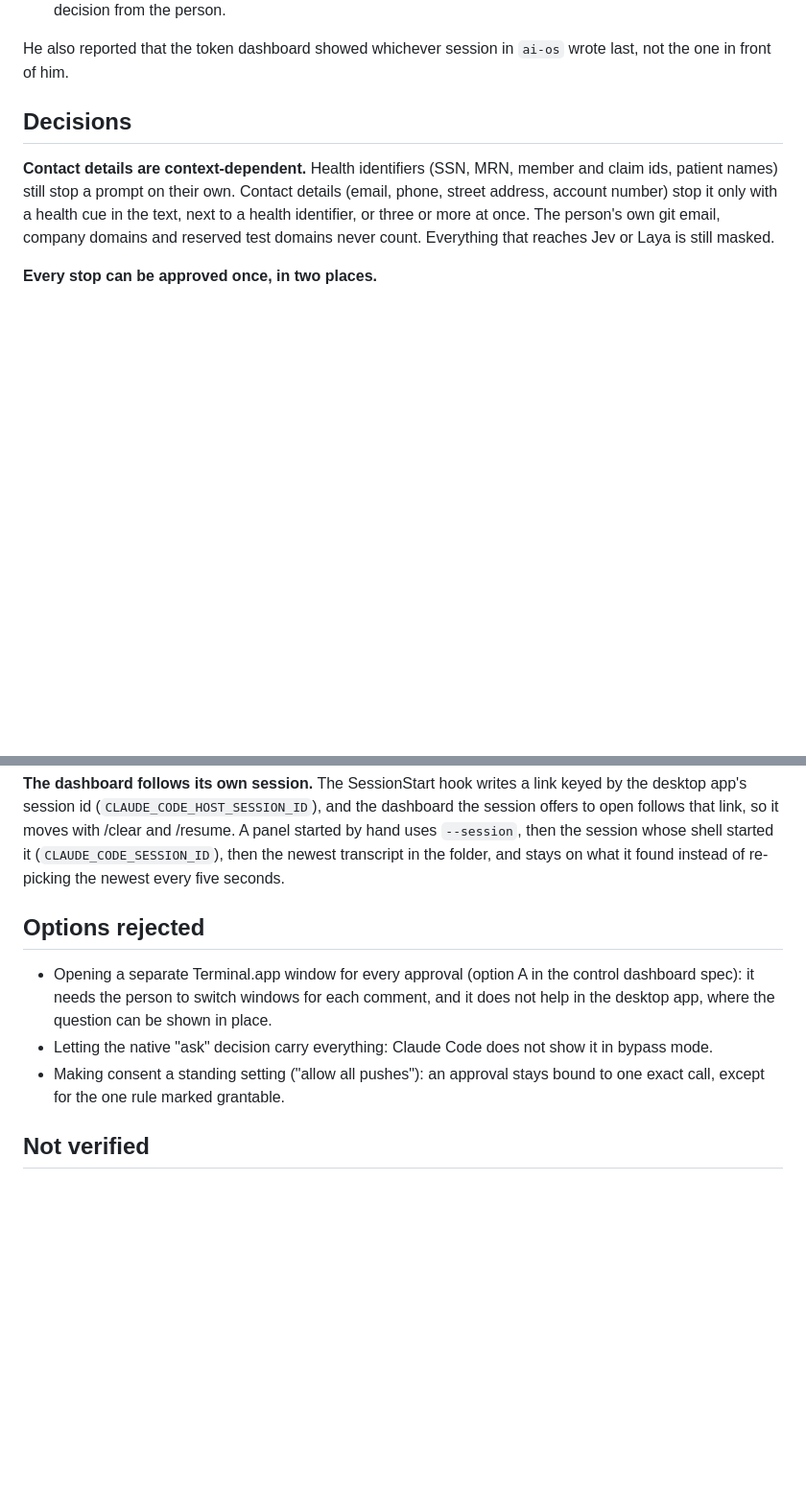
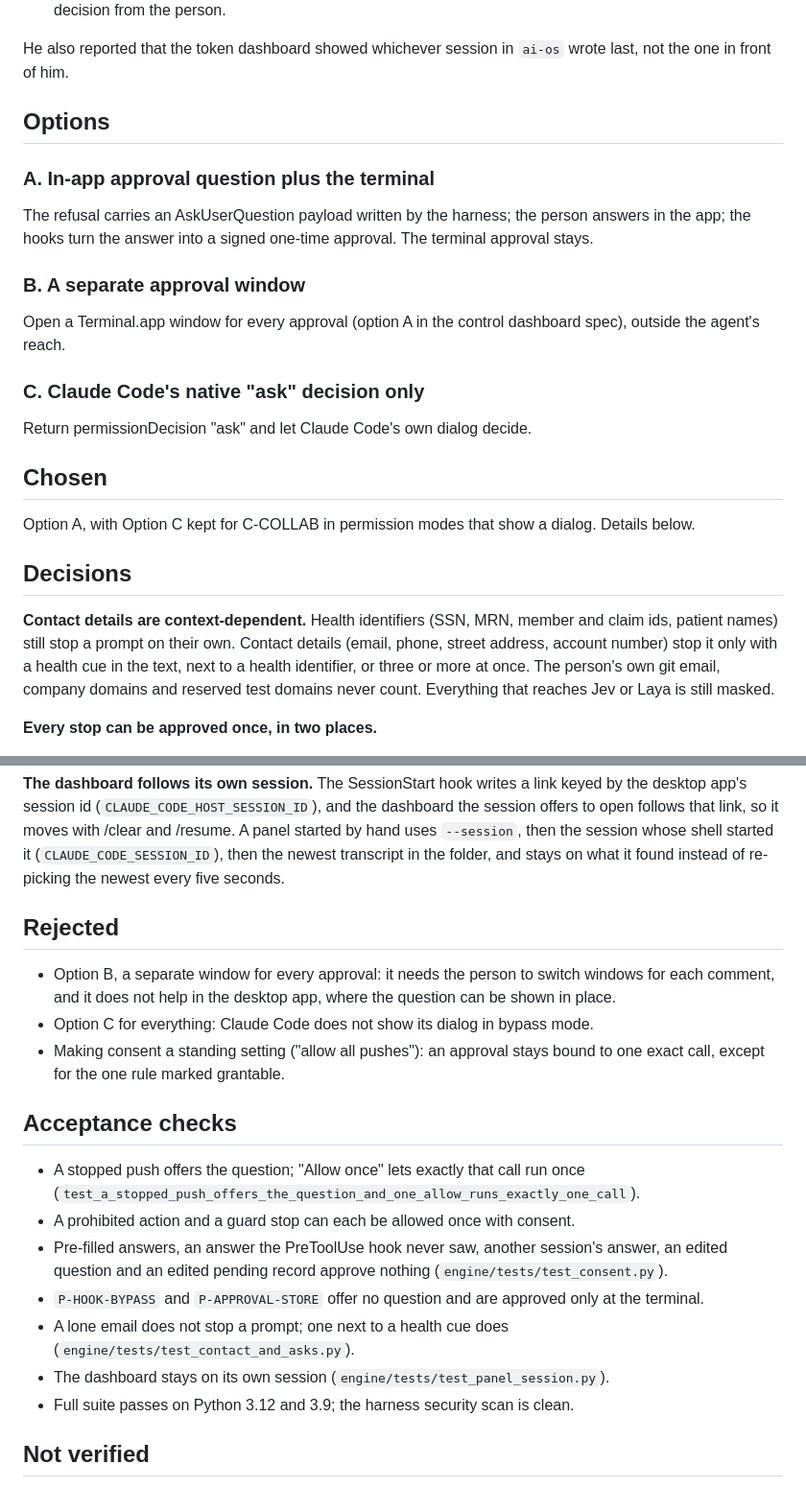
Before and after one commit to NodarisAI/Coding-Agent_Harness, a Markdown page: docs/design/2026-09-30-consent-overrides.md, 2 parts joined by grey strips. Shown at 96% size. GitHub-like rendering; blank space fills up the shorter version.

Commit message:
Design record: options, chosen, rejected and acceptance checks for consent overrides

```diff
--- a/docs/design/2026-09-30-consent-overrides.md
+++ b/docs/design/2026-09-30-consent-overrides.md
@@ -17,6 +17,21 @@ Shashank, the first teammate to use the harness day to day, reported three probl
 
 He also reported that the token dashboard showed whichever session in `ai-os` wrote last, not the one in front of
 him.
+
+## Options
+
+### A. In-app approval question plus the terminal
+The refusal carries an AskUserQuestion payload written by the harness; the person answers in the app; the hooks turn
+the answer into a signed one-time approval. The terminal approval stays.
+
+### B. A separate approval window
+Open a Terminal.app window for every approval (option A in the control dashboard spec), outside the agent's reach.
+
+### C. Claude Code's native "ask" decision only
+Return permissionDecision "ask" and let Claude Code's own dialog decide.
+
+## Chosen
+Option A, with Option C kept for C-COLLAB in permission modes that show a dialog. Details below.
 
 ## Decisions
 
@@ -51,14 +66,25 @@ for up to 12 hours). Merges, releases, pushes and deploys stay per call.
 (`CLAUDE_CODE_SESSION_ID`), then the newest transcript in the folder, and stays on what it found instead of re-picking
 the newest every five seconds.
 
-## Options rejected
+## Rejected
 
-- Opening a separate Terminal.app window for every approval (option A in the control dashboard spec): it needs the
+- Option B, a separate window for every approval: it needs the
   person to switch windows for each comment, and it does not help in the desktop app, where the question can be shown
   in place.
-- Letting the native "ask" decision carry everything: Claude Code does not show it in bypass mode.
+- Option C for everything: Claude Code does not show its dialog in bypass mode.
 - Making consent a standing setting ("allow all pushes"): an approval stays bound to one exact call, except for the
   one rule marked grantable.
+
+## Acceptance checks
+- A stopped push offers the question; "Allow once" lets exactly that call run once
+  (`test_a_stopped_push_offers_the_question_and_one_allow_runs_exactly_one_call`).
+- A prohibited action and a guard stop can each be allowed once with consent.
+- Pre-filled answers, an answer the PreToolUse hook never saw, another session's answer, an edited question and an
+  edited pending record approve nothing (`engine/tests/test_consent.py`).
+- `P-HOOK-BYPASS` and `P-APPROVAL-STORE` offer no question and are approved only at the terminal.
+- A lone email does not stop a prompt; one next to a health cue does (`engine/tests/test_contact_and_asks.py`).
+- The dashboard stays on its own session (`engine/tests/test_panel_session.py`).
+- Full suite passes on Python 3.12 and 3.9; the harness security scan is clean.
 
 ## Not verified
 
```
